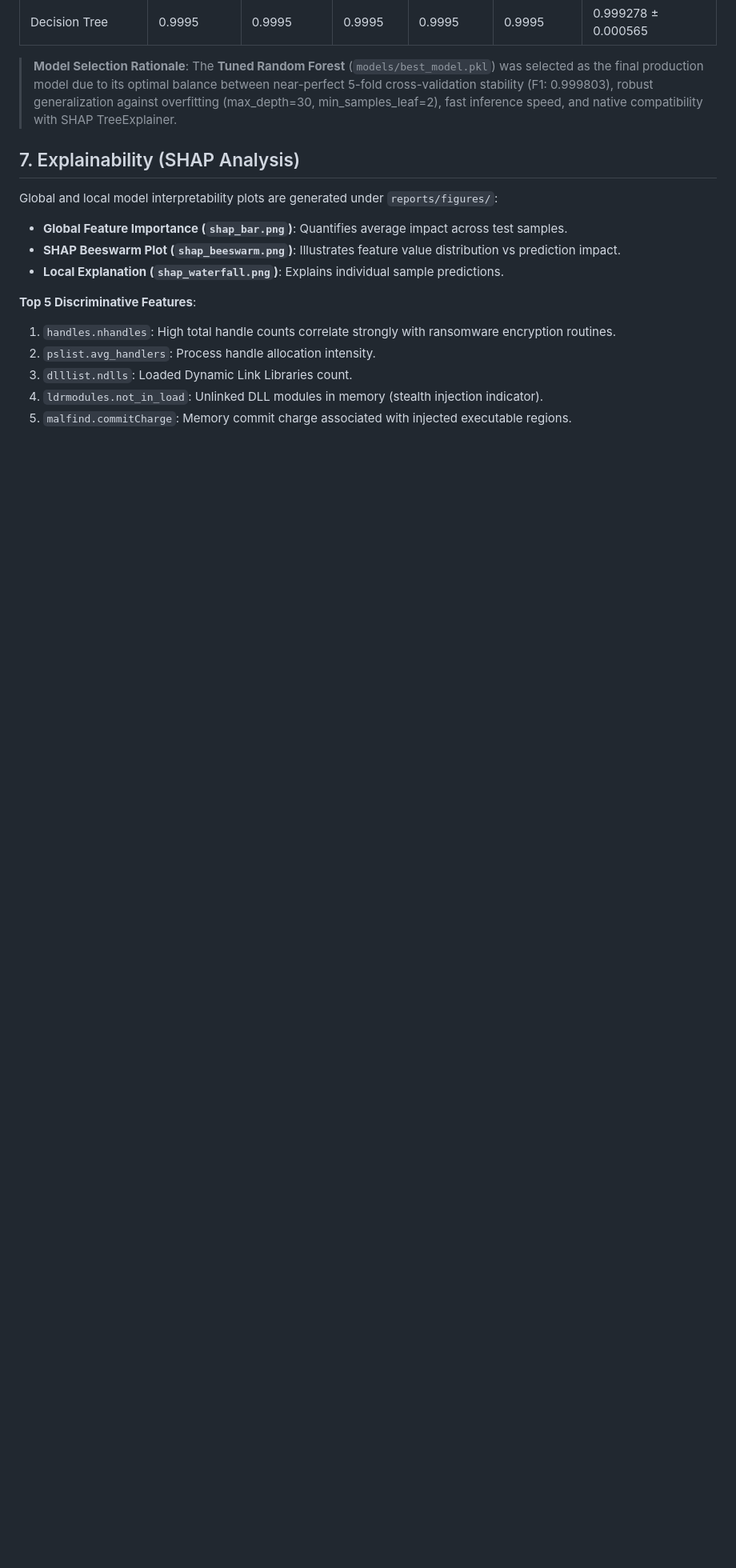
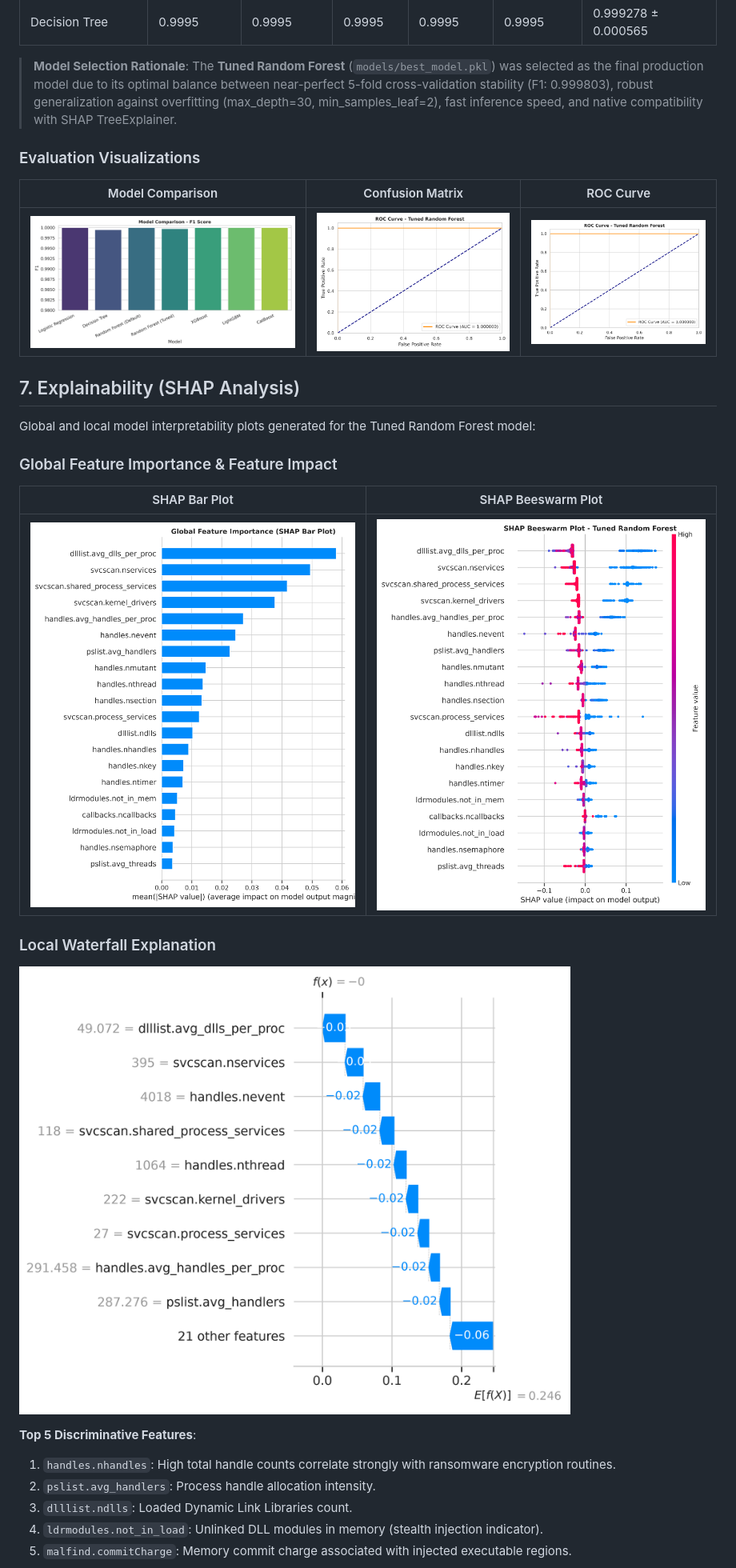
Before and after one commit to Monishwaran45/Ransomeware-, a Markdown page: README.md, the part around one of its changes. Shown at 80% size. GitHub-like rendering; blank space fills up the shorter version.

Commit message:
Enhance README.md with embedded plot visualizations and callout boxes

```diff
--- a/README.md
+++ b/README.md
@@ -52,11 +52,21 @@ Evaluation on test set and 5-fold cross-validation results:
 
 > **Model Selection Rationale**: The **Tuned Random Forest** (`models/best_model.pkl`) was selected as the final production model due to its optimal balance between near-perfect 5-fold cross-validation stability (F1: 0.999803), robust generalization against overfitting (max_depth=30, min_samples_leaf=2), fast inference speed, and native compatibility with SHAP TreeExplainer.
 
+### Evaluation Visualizations
+| Model Comparison | Confusion Matrix | ROC Curve |
+| :---: | :---: | :---: |
+| ![Model Comparison](reports/figures/model_comparison.png) | ![Confusion Matrix](reports/figures/confusion_matrix.png) | ![ROC Curve](reports/figures/roc_curve.png) |
+
 ## 7. Explainability (SHAP Analysis)
-Global and local model interpretability plots are generated under `reports/figures/`:
-- **Global Feature Importance (`shap_bar.png`)**: Quantifies average impact across test samples.
-- **SHAP Beeswarm Plot (`shap_beeswarm.png`)**: Illustrates feature value distribution vs prediction impact.
-- **Local Explanation (`shap_waterfall.png`)**: Explains individual sample predictions.
+Global and local model interpretability plots generated for the Tuned Random Forest model:
+
+### Global Feature Importance & Feature Impact
+| SHAP Bar Plot | SHAP Beeswarm Plot |
+| :---: | :---: |
+| ![SHAP Bar Plot](reports/figures/shap_bar.png) | ![SHAP Beeswarm Plot](reports/figures/shap_beeswarm.png) |
+
+### Local Waterfall Explanation
+![SHAP Waterfall Plot](reports/figures/shap_waterfall.png)
 
 **Top 5 Discriminative Features**:
 1. `handles.nhandles`: High total handle counts correlate strongly with ransomware encryption routines.
```
Also changed, not shown: other parts of README.md (+7 -4 lines).
